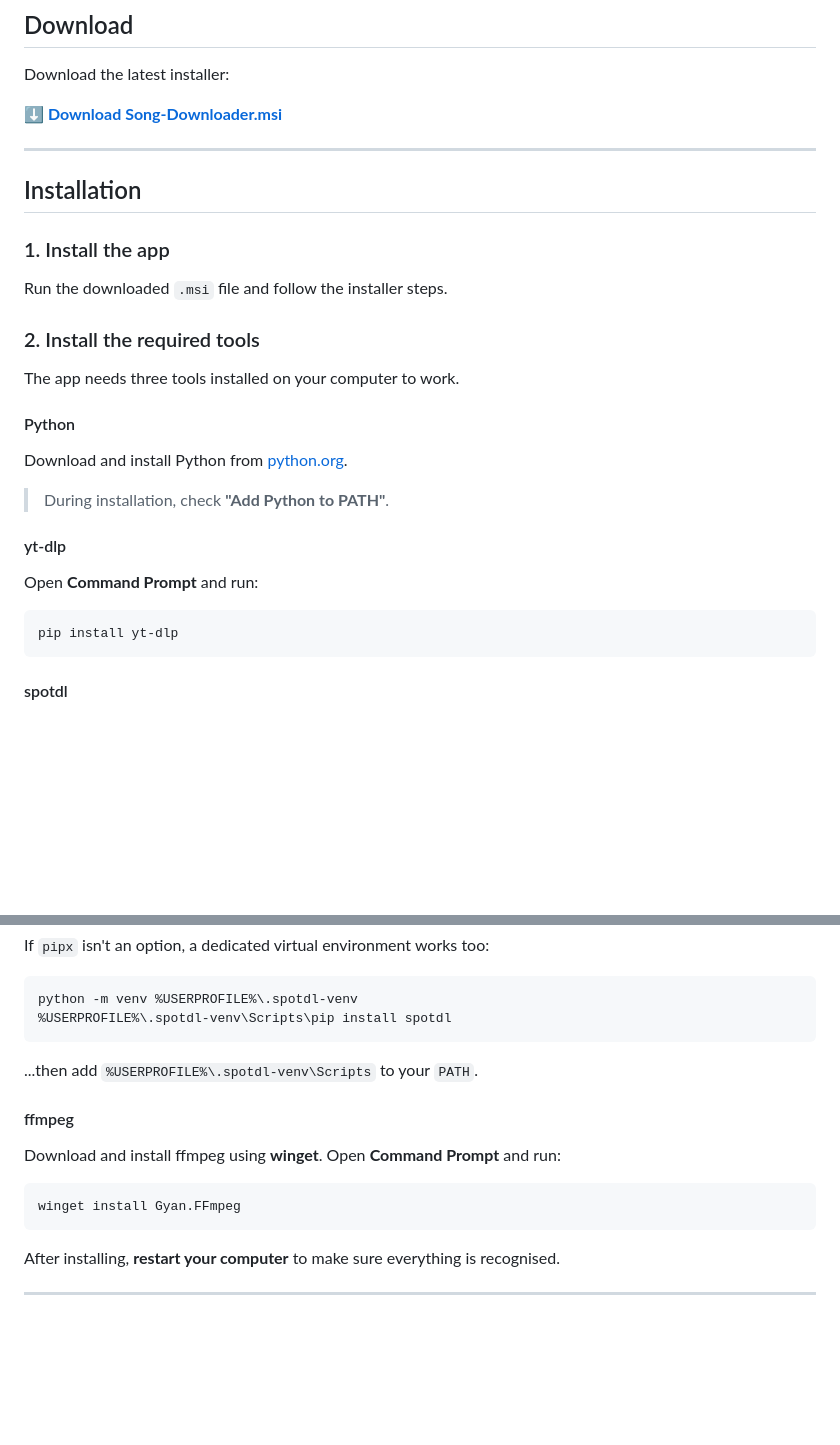
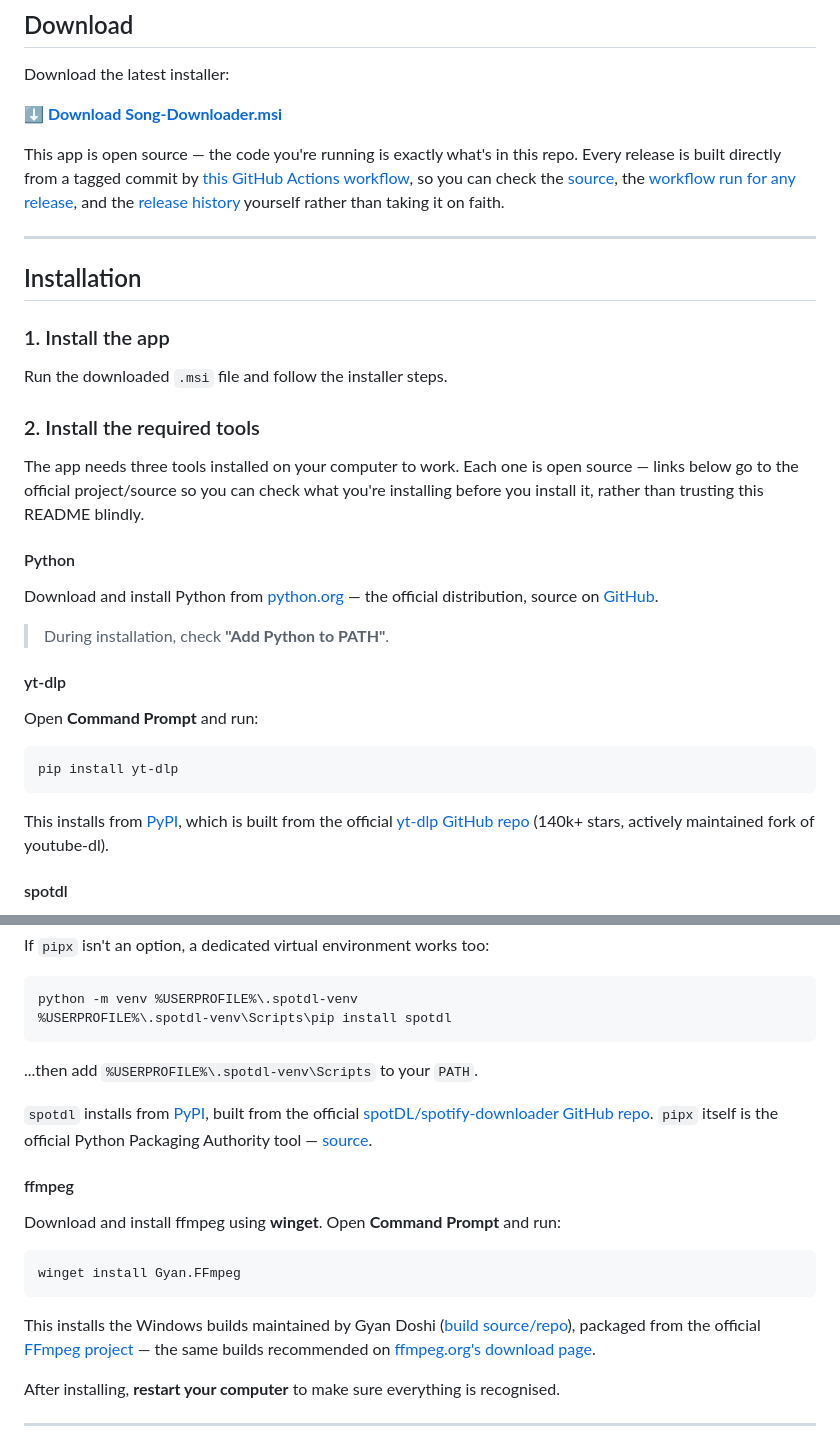
Before and after one commit to TiesvdSar/Song-Downloader, a Markdown page: README.md, 2 parts joined by grey strips. GitHub-like rendering; blank space fills up the shorter version.

````diff
--- a/README.md
+++ b/README.md
@@ -12,6 +12,8 @@ Download the latest installer:
 
 **[⬇ Download Song-Downloader.msi](https://github.com/TiesvdSar/Song-Downloader/releases/latest)**
 
+This app is open source — the code you're running is exactly what's in this repo. Every release is built directly from a tagged commit by [this GitHub Actions workflow](.github/workflows/release.yml), so you can check the [source](.), the [workflow run for any release](https://github.com/TiesvdSar/Song-Downloader/actions/workflows/release.yml), and the [release history](https://github.com/TiesvdSar/Song-Downloader/releases) yourself rather than taking it on faith.
+
 ---
 
 ## Installation
@@ -21,10 +23,10 @@ Run the downloaded `.msi` file and follow the installer steps.
 
 ### 2. Install the required tools
 
-The app needs three tools installed on your computer to work.
+The app needs three tools installed on your computer to work. Each one is open source — links below go to the official project/source so you can check what you're installing before you install it, rather than trusting this README blindly.
 
 #### Python
-Download and install Python from [python.org](https://www.python.org/downloads/).
+Download and install Python from [python.org](https://www.python.org/downloads/) — the official distribution, source on [GitHub](https://github.com/python/cpython).
 > During installation, check **"Add Python to PATH"**.
 
 #### yt-dlp
@@ -32,6 +34,7 @@ Open **Command Prompt** and run:
 ```
 pip install yt-dlp
 ```
+This installs from [PyPI](https://pypi.org/project/yt-dlp/), which is built from the official [yt-dlp GitHub repo](https://github.com/yt-dlp/yt-dlp) (140k+ stars, actively maintained fork of youtube-dl).
 
 #### spotdl
 `spotdl` depends on specific, older versions of `fastapi`/`starlette`/`uvicorn`. Installing it directly with `pip install spotdl` can silently downgrade those packages for every other Python tool on your machine (or get silently broken itself if something else later upgrades them). Install it isolated instead:
@@ -47,11 +50,14 @@ python -m venv %USERPROFILE%\.spotdl-venv
 ```
 ...then add `%USERPROFILE%\.spotdl-venv\Scripts` to your `PATH`.
 
+`spotdl` installs from [PyPI](https://pypi.org/project/spotdl/), built from the official [spotDL/spotify-downloader GitHub repo](https://github.com/spotDL/spotify-downloader). `pipx` itself is the official Python Packaging Authority tool — [source](https://github.com/pypa/pipx).
+
 #### ffmpeg
 Download and install ffmpeg using **winget**. Open **Command Prompt** and run:
 ```
 winget install Gyan.FFmpeg
 ```
+This installs the Windows builds maintained by Gyan Doshi ([build source/repo](https://github.com/GyanD/codexffmpeg)), packaged from the official [FFmpeg project](https://ffmpeg.org/) — the same builds recommended on [ffmpeg.org's download page](https://ffmpeg.org/download.html#build-windows).
 
 After installing, **restart your computer** to make sure everything is recognised.
 
````
